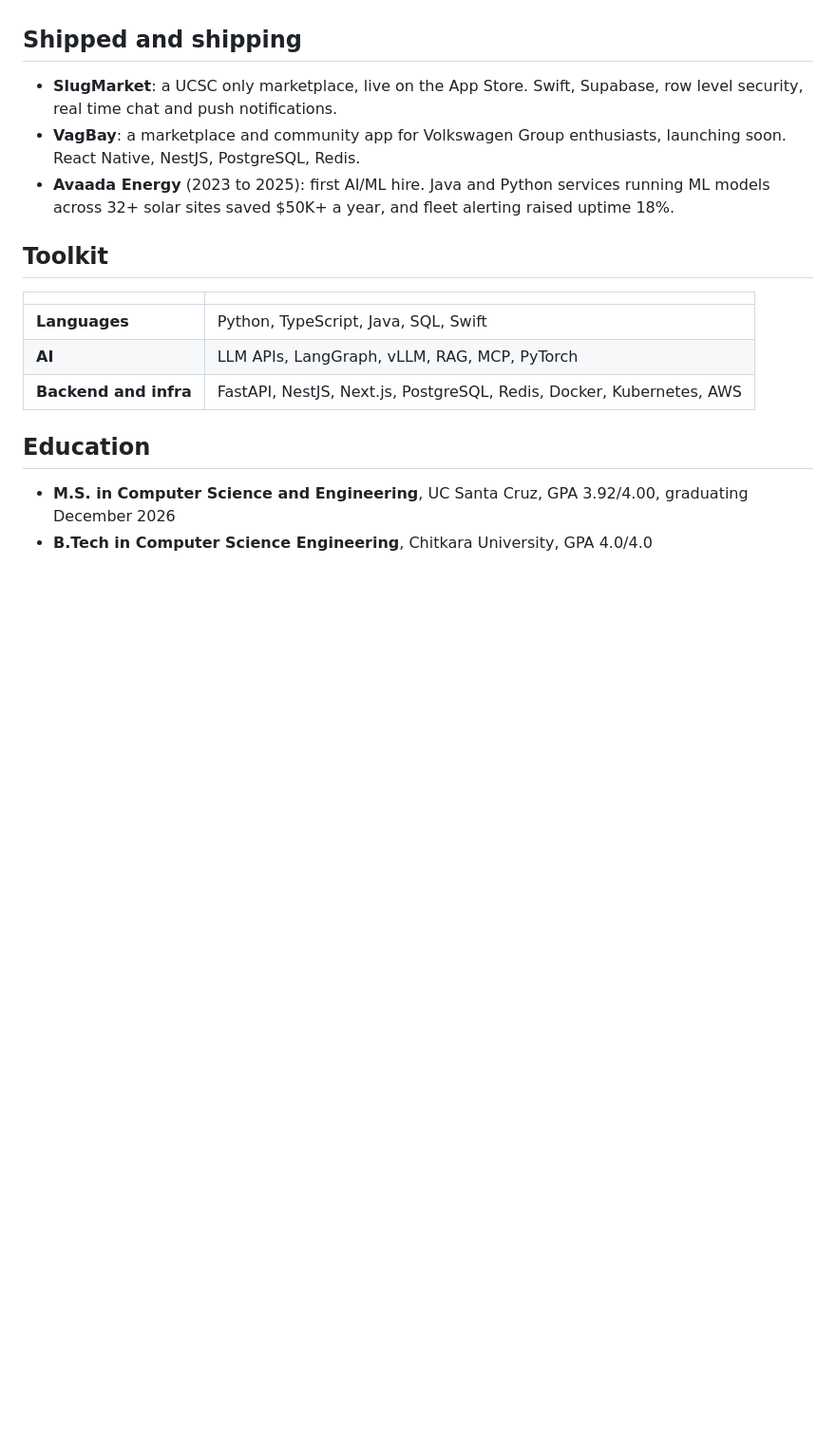
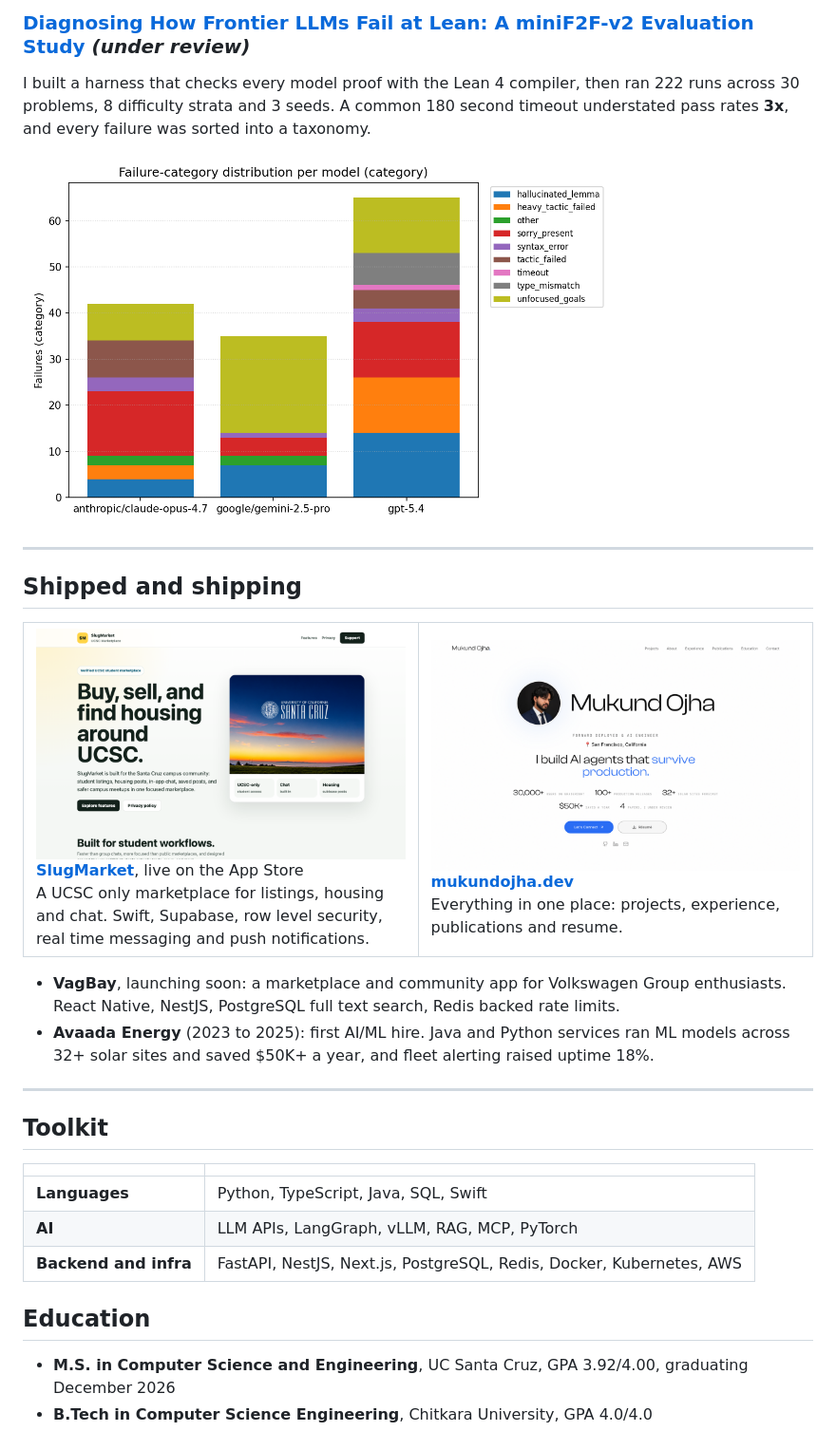
Before and after one commit to Mukund604/Mukund604, a Markdown page: README.md, the part around one of its changes. Shown at 95% size. Rendered like a GitHub page; pictures changed too: assets/lean_failures.png (added), assets/portfolio.png (added), assets/slugmarket.png (added); blank space fills up the shorter version.

```diff
--- a/README.md
+++ b/README.md
@@ -24,9 +73,32 @@ An evaluation harness that checks every model proof with Lean, across 222 runs o
+### [Diagnosing How Frontier LLMs Fail at Lean: A miniF2F-v2 Evaluation Study](https://github.com/Mukund604/CSE290_LLM_Evaluation_Using_Lean) *(under review)*
+
+I built a harness that checks every model proof with the Lean 4 compiler, then ran 222 runs across 30 problems, 8 difficulty strata and 3 seeds. A common 180 second timeout understated pass rates **3x**, and every failure was sorted into a taxonomy.
+
+<a href="https://github.com/Mukund604/CSE290_LLM_Evaluation_Using_Lean"><img src="assets/lean_failures.png" width="75%" alt="Failure categories per model" /></a>
+
+---
 
 ## Shipped and shipping
 
-* **SlugMarket**: a UCSC only marketplace, live on the App Store. Swift, Supabase, row level security, real time chat and push notifications.
-* **VagBay**: a marketplace and community app for Volkswagen Group enthusiasts, launching soon. React Native, NestJS, PostgreSQL, Redis.
-* **Avaada Energy** (2023 to 2025): first AI/ML hire. Java and Python services running ML models across 32+ solar sites saved $50K+ a year, and fleet alerting raised uptime 18%.
+<table>
+<tr>
+<td width="50%" valign="top">
+<a href="https://apps.apple.com/us/app/slugmarket/id6767780635"><img src="assets/slugmarket.png" alt="SlugMarket" /></a>
+<b><a href="https://apps.apple.com/us/app/slugmarket/id6767780635">SlugMarket</a></b>, live on the App Store<br/>
+A UCSC only marketplace for listings, housing and chat. Swift, Supabase, row level security, real time messaging and push notifications.
+</td>
+<td width="50%" valign="top">
+<a href="https://mukundojha.dev"><img src="assets/portfolio.png" alt="Portfolio" /></a>
+<b><a href="https://mukundojha.dev">mukundojha.dev</a></b><br/>
+Everything in one place: projects, experience, publications and resume.
+</td>
+</tr>
+</table>
+
+* **VagBay**, launching soon: a marketplace and community app for Volkswagen Group enthusiasts. React Native, NestJS, PostgreSQL full text search, Redis backed rate limits.
+* **Avaada Energy** (2023 to 2025): first AI/ML hire. Java and Python services ran ML models across 32+ solar sites and saved $50K+ a year, and fleet alerting raised uptime 18%.
+
+---
 
 ## Toolkit
 
```
Also changed, not shown: other parts of README.md (+61 -12 lines), assets/graderight.png (added).
